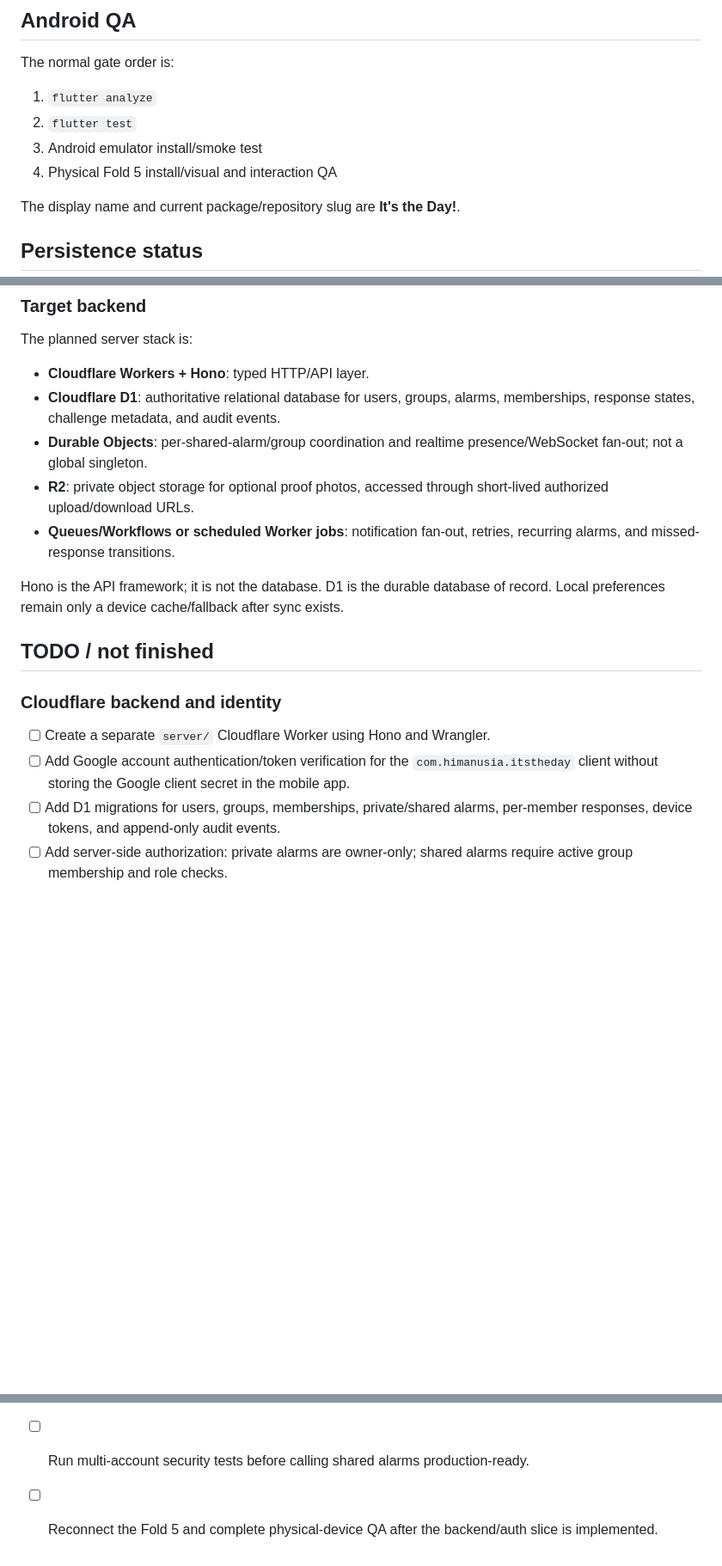
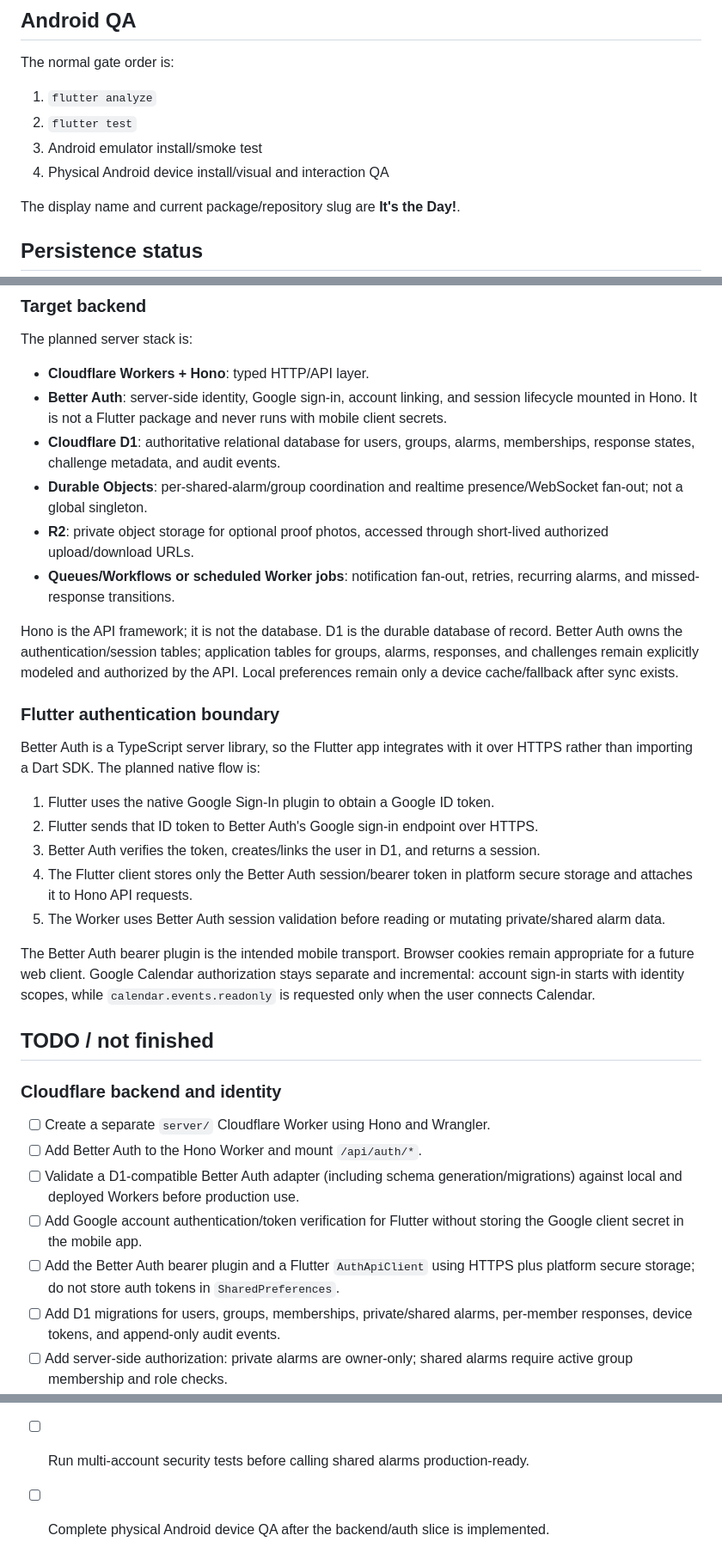
Before and after one commit to himanusia/daymark, a Markdown page: README.md, 3 parts joined by grey strips. Shown at 86% size. GitHub-like rendering; blank space fills up the shorter version.

Commit message:
docs: define Better Auth Flutter boundary

```diff
--- a/README.md
+++ b/README.md
@@ -54,7 +54,7 @@ The normal gate order is:
 1. `flutter analyze`
 2. `flutter test`
 3. Android emulator install/smoke test
-4. Physical Fold 5 install/visual and interaction QA
+4. Physical Android device install/visual and interaction QA
 
 The display name and current package/repository slug are **It's the Day!**.
 
@@ -72,19 +72,35 @@ The display name and current package/repository slug are **It's the Day!**.
 The planned server stack is:
 
 - **Cloudflare Workers + Hono**: typed HTTP/API layer.
+- **Better Auth**: server-side identity, Google sign-in, account linking, and session lifecycle mounted in Hono. It is not a Flutter package and never runs with mobile client secrets.
 - **Cloudflare D1**: authoritative relational database for users, groups, alarms, memberships, response states, challenge metadata, and audit events.
 - **Durable Objects**: per-shared-alarm/group coordination and realtime presence/WebSocket fan-out; not a global singleton.
 - **R2**: private object storage for optional proof photos, accessed through short-lived authorized upload/download URLs.
 - **Queues/Workflows or scheduled Worker jobs**: notification fan-out, retries, recurring alarms, and missed-response transitions.
 
-Hono is the API framework; it is not the database. D1 is the durable database of record. Local preferences remain only a device cache/fallback after sync exists.
+Hono is the API framework; it is not the database. D1 is the durable database of record. Better Auth owns the authentication/session tables; application tables for groups, alarms, responses, and challenges remain explicitly modeled and authorized by the API. Local preferences remain only a device cache/fallback after sync exists.
+
+### Flutter authentication boundary
+
+Better Auth is a TypeScript server library, so the Flutter app integrates with it over HTTPS rather than importing a Dart SDK. The planned native flow is:
+
+1. Flutter uses the native Google Sign-In plugin to obtain a Google ID token.
+2. Flutter sends that ID token to Better Auth's Google sign-in endpoint over HTTPS.
+3. Better Auth verifies the token, creates/links the user in D1, and returns a session.
+4. The Flutter client stores only the Better Auth session/bearer token in platform secure storage and attaches it to Hono API requests.
+5. The Worker uses Better Auth session validation before reading or mutating private/shared alarm data.
+
+The Better Auth bearer plugin is the intended mobile transport. Browser cookies remain appropriate for a future web client. Google Calendar authorization stays separate and incremental: account sign-in starts with identity scopes, while `calendar.events.readonly` is requested only when the user connects Calendar.
 
 ## TODO / not finished
 
 ### Cloudflare backend and identity
 
 - [ ] Create a separate `server/` Cloudflare Worker using Hono and Wrangler.
-- [ ] Add Google account authentication/token verification for the `com.himanusia.itstheday` client without storing the Google client secret in the mobile app.
+- [ ] Add Better Auth to the Hono Worker and mount `/api/auth/*`.
+- [ ] Validate a D1-compatible Better Auth adapter (including schema generation/migrations) against local and deployed Workers before production use.
+- [ ] Add Google account authentication/token verification for Flutter without storing the Google client secret in the mobile app.
+- [ ] Add the Better Auth bearer plugin and a Flutter `AuthApiClient` using HTTPS plus platform secure storage; do not store auth tokens in `SharedPreferences`.
 - [ ] Add D1 migrations for users, groups, memberships, private/shared alarms, per-member responses, device tokens, and append-only audit events.
 - [ ] Add server-side authorization: private alarms are owner-only; shared alarms require active group membership and role checks.
 - [ ] Add idempotency keys and an outbox/retry path for notification and response events.
@@ -117,4 +133,4 @@ Hono is the API framework; it is not the database. D1 is the durable database of
 - [ ] Add server integration tests against local D1/Workers test runtime.
 - [ ] Add migration/backup/restore and observability runbooks.
 - [ ] Run multi-account security tests before calling shared alarms production-ready.
-- [ ] Reconnect the Fold 5 and complete physical-device QA after the backend/auth slice is implemented.
+- [ ] Complete physical Android device QA after the backend/auth slice is implemented.
```
